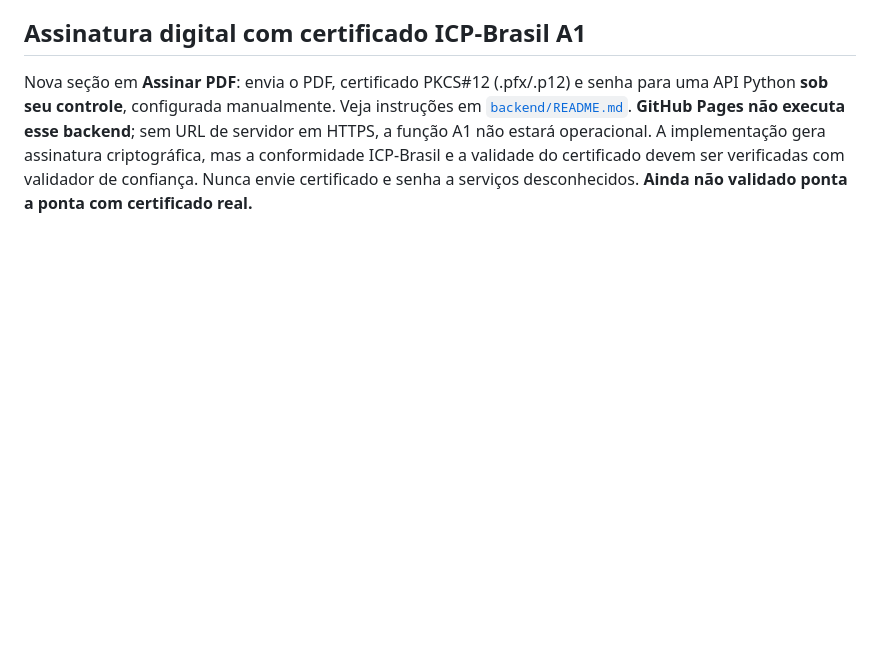
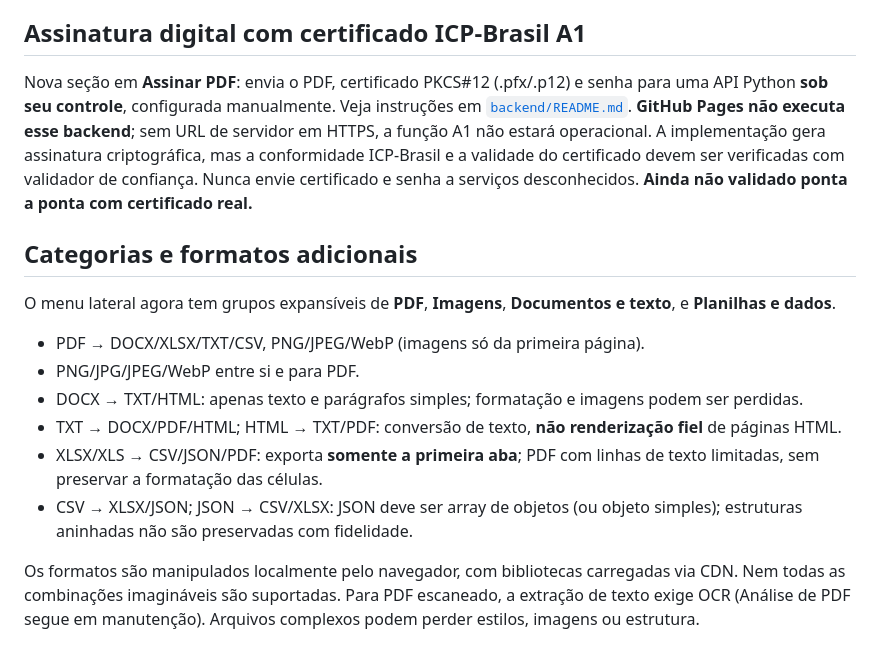
Before and after one commit to joaopedrocostalog-netizen/Conversor, a Markdown page: README.md, the part around the change. Drawn GitHub-style; blank space fills up the shorter version.

Commit message:
docs: registrar conversões adicionais, categorias e limites

```diff
--- a/README.md
+++ b/README.md
@@ -29,3 +29,16 @@ A ferramenta permite importar imagem de assinatura (PNG, JPG ou WebP), desenhar
 ## Assinatura digital com certificado ICP-Brasil A1
 
 Nova seção em **Assinar PDF**: envia o PDF, certificado PKCS#12 (.pfx/.p12) e senha para uma API Python **sob seu controle**, configurada manualmente. Veja instruções em [`backend/README.md`](backend/README.md). **GitHub Pages não executa esse backend**; sem URL de servidor em HTTPS, a função A1 não estará operacional. A implementação gera assinatura criptográfica, mas a conformidade ICP-Brasil e a validade do certificado devem ser verificadas com validador de confiança. Nunca envie certificado e senha a serviços desconhecidos. **Ainda não validado ponta a ponta com certificado real.**
+
+## Categorias e formatos adicionais
+
+O menu lateral agora tem grupos expansíveis de **PDF**, **Imagens**, **Documentos e texto**, e **Planilhas e dados**.
+
+- PDF → DOCX/XLSX/TXT/CSV, PNG/JPEG/WebP (imagens só da primeira página).
+- PNG/JPG/JPEG/WebP entre si e para PDF.
+- DOCX → TXT/HTML: apenas texto e parágrafos simples; formatação e imagens podem ser perdidas.
+- TXT → DOCX/PDF/HTML; HTML → TXT/PDF: conversão de texto, **não renderização fiel** de páginas HTML.
+- XLSX/XLS → CSV/JSON/PDF: exporta **somente a primeira aba**; PDF com linhas de texto limitadas, sem preservar a formatação das células.
+- CSV → XLSX/JSON; JSON → CSV/XLSX: JSON deve ser array de objetos (ou objeto simples); estruturas aninhadas não são preservadas com fidelidade.
+
+Os formatos são manipulados localmente pelo navegador, com bibliotecas carregadas via CDN. Nem todas as combinações imagináveis são suportadas. Para PDF escaneado, a extração de texto exige OCR (Análise de PDF segue em manutenção). Arquivos complexos podem perder estilos, imagens ou estrutura.
```
